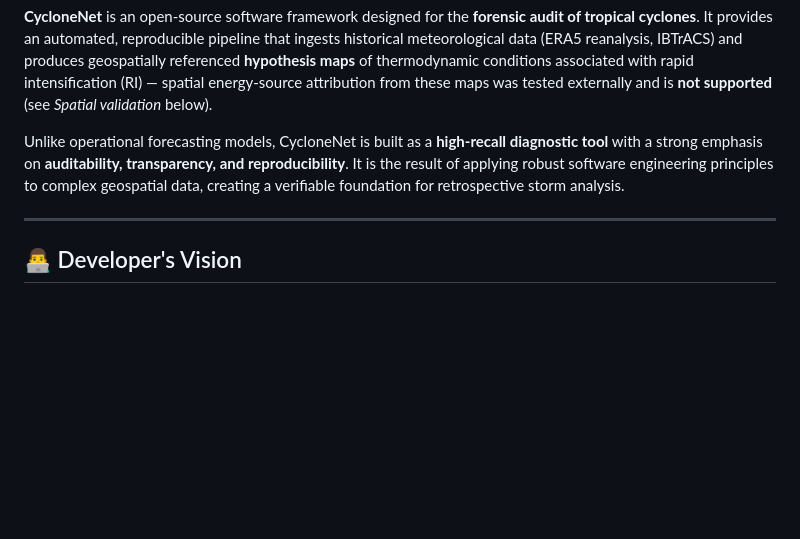
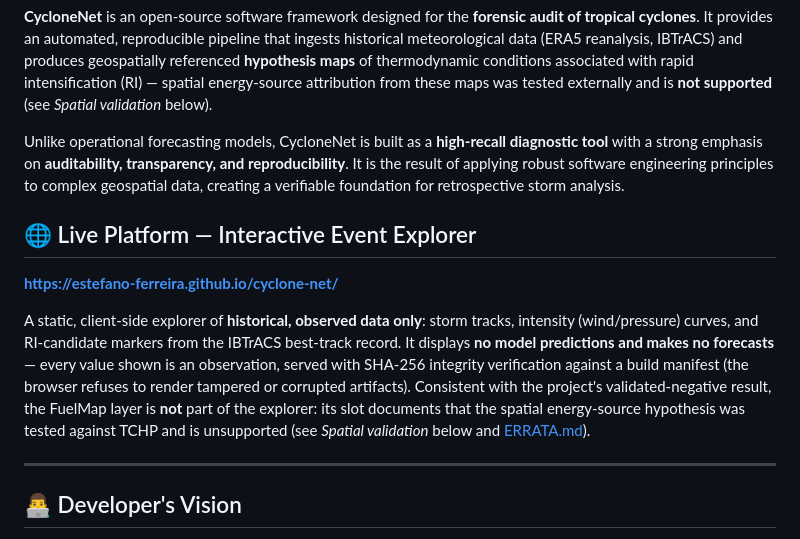
Before and after one commit to estefano-ferreira/cyclone-net, a Markdown page: README.md, the part around the change. Drawn GitHub-style; blank space fills up the shorter version.

```diff
--- a/README.md
+++ b/README.md
@@ -3,6 +3,12 @@
 **CycloneNet** is an open‑source software framework designed for the **forensic audit of tropical cyclones**. It provides an automated, reproducible pipeline that ingests historical meteorological data (ERA5 reanalysis, IBTrACS) and produces geospatially referenced **hypothesis maps** of thermodynamic conditions associated with rapid intensification (RI) — spatial energy‑source attribution from these maps was tested externally and is **not supported** (see *Spatial validation* below).
 
 Unlike operational forecasting models, CycloneNet is built as a **high‑recall diagnostic tool** with a strong emphasis on **auditability, transparency, and reproducibility**. It is the result of applying robust software engineering principles to complex geospatial data, creating a verifiable foundation for retrospective storm analysis.
+
+## 🌐 Live Platform — Interactive Event Explorer
+
+**https://estefano-ferreira.github.io/cyclone-net/**
+
+A static, client‑side explorer of **historical, observed data only**: storm tracks, intensity (wind/pressure) curves, and RI‑candidate markers from the IBTrACS best‑track record. It displays **no model predictions and makes no forecasts** — every value shown is an observation, served with SHA‑256 integrity verification against a build manifest (the browser refuses to render tampered or corrupted artifacts). Consistent with the project's validated‑negative result, the FuelMap layer is **not** part of the explorer: its slot documents that the spatial energy‑source hypothesis was tested against TCHP and is unsupported (see *Spatial validation* below and [ERRATA.md](./ERRATA.md)).
 
 ---
 
```
Also changed, not shown: ERRATA.md (+36 -0 lines).
